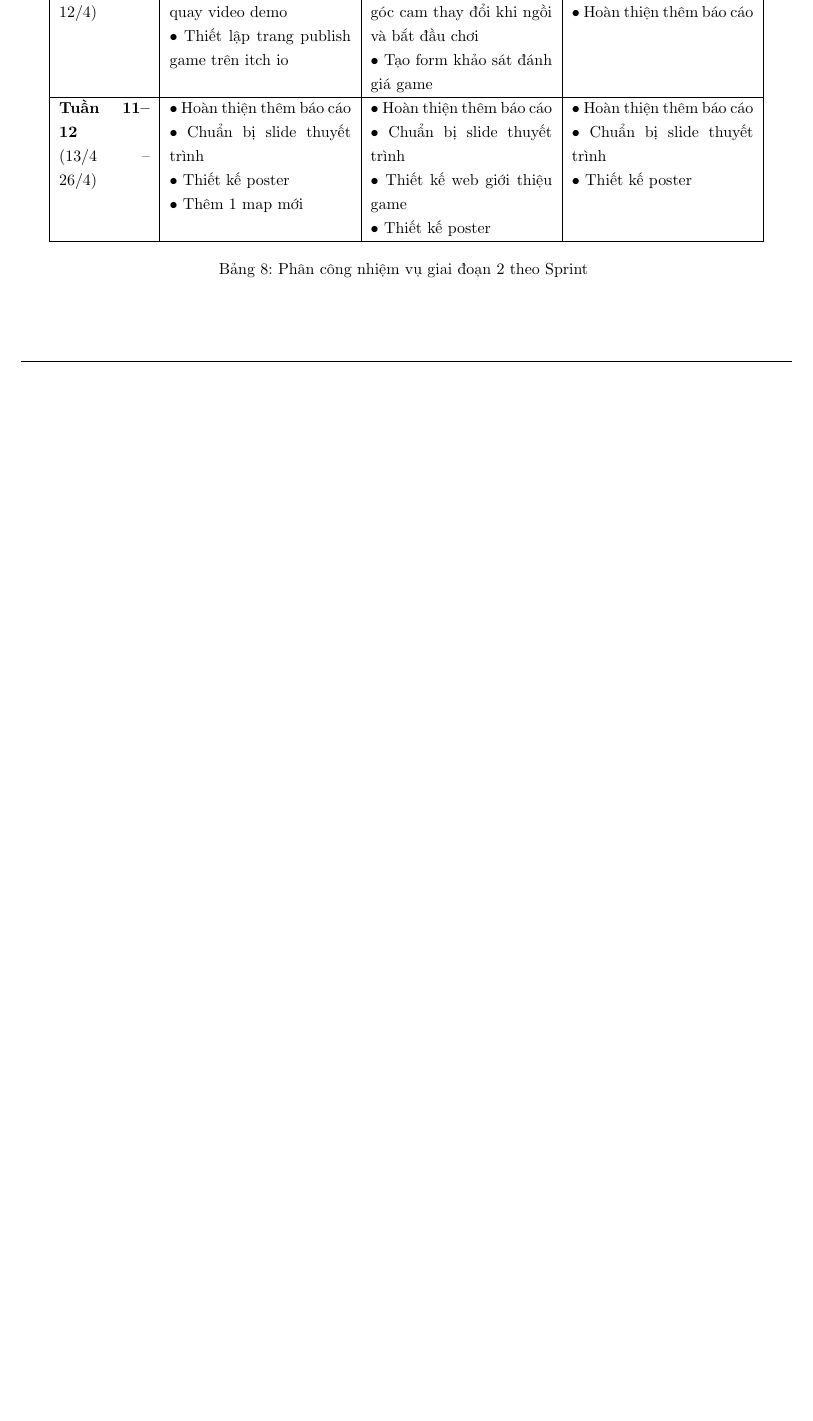
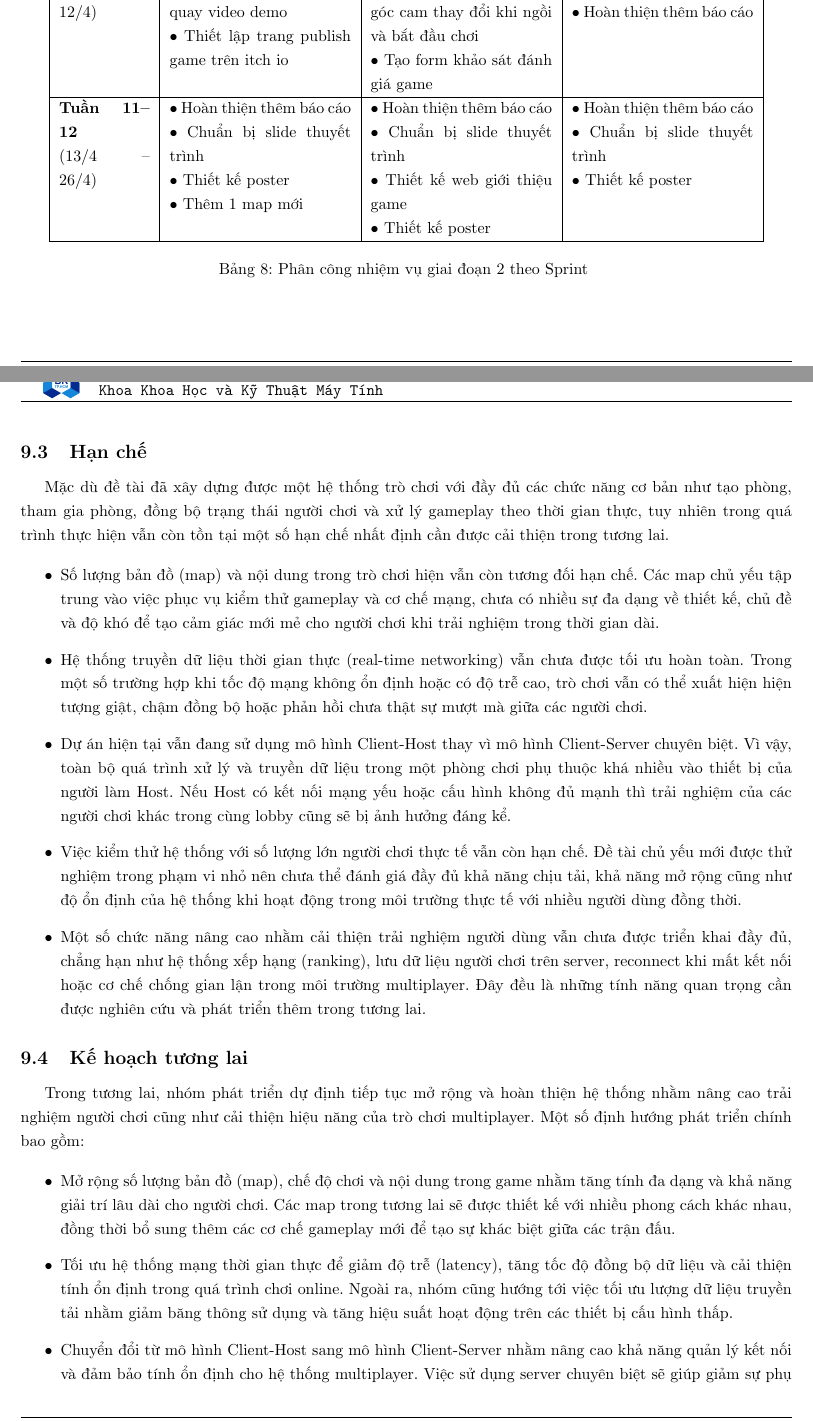
Before and after one commit to Gloxiniaaa/DATN_252_FishyBusiness_Report, a LaTeX document (main.tex, which reads 12. Tổng kết/main.tex): part of page 101 of 102 before the commit and two parts of pages 101 and 102 of 104 after it, the two joined at a grey line, cut so that both start at the same text, the shorter picture padded with empty space. Compiled offline with pdfLaTeX.

Commit message:
add limit and future plan

```diff
--- a/12. Tổng kết/main.tex
+++ b/12. Tổng kết/main.tex
@@ -338,3 +338,33 @@ Nhóm thực hiện phân chia công việc, kiểm thử kết quả và hiệu
 % \hline
 \caption{Phân công nhiệm vụ giai đoạn 2 theo Sprint}
 \end{longtable}
+
+
+\subsection{Hạn chế}
+
+Mặc dù đề tài đã xây dựng được một hệ thống trò chơi với đầy đủ các chức năng cơ bản như tạo phòng, tham gia phòng, đồng bộ trạng thái người chơi và xử lý gameplay theo thời gian thực, tuy nhiên trong quá trình thực hiện vẫn còn tồn tại một số hạn chế nhất định cần được cải thiện trong tương lai.
+
+\begin{itemize}
+    \item Số lượng bản đồ (map) và nội dung trong trò chơi hiện vẫn còn tương đối hạn chế. Các map chủ yếu tập trung vào việc phục vụ kiểm thử gameplay và cơ chế mạng, chưa có nhiều sự đa dạng về thiết kế, chủ đề và độ khó để tạo cảm giác mới mẻ cho người chơi khi trải nghiệm trong thời gian dài.
+
+    \item Hệ thống truyền dữ liệu thời gian thực (real-time networking) vẫn chưa được tối ưu hoàn toàn. Trong một số trường hợp khi tốc độ mạng không ổn định hoặc có độ trễ cao, trò chơi vẫn có thể xuất hiện hiện tượng giật, chậm đồng bộ hoặc phản hồi chưa thật sự mượt mà giữa các người chơi.
+
+    \item Dự án hiện tại vẫn đang sử dụng mô hình Client-Host thay vì mô hình Client-Server chuyên biệt. Vì vậy, toàn bộ quá trình xử lý và truyền dữ liệu trong một phòng chơi phụ thuộc khá nhiều vào thiết bị của người làm Host. Nếu Host có kết nối mạng yếu hoặc cấu hình không đủ mạnh thì trải nghiệm của các người chơi khác trong cùng lobby cũng sẽ bị ảnh hưởng đáng kể.
+
+    \item Việc kiểm thử hệ thống với số lượng lớn người chơi thực tế vẫn còn hạn chế. Đề tài chủ yếu mới được thử nghiệm trong phạm vi nhỏ nên chưa thể đánh giá đầy đủ khả năng chịu tải, khả năng mở rộng cũng như độ ổn định của hệ thống khi hoạt động trong môi trường thực tế với nhiều người dùng đồng thời.
+
+    \item Một số chức năng nâng cao nhằm cải thiện trải nghiệm người dùng vẫn chưa được triển khai đầy đủ, chẳng hạn như hệ thống xếp hạng (ranking), lưu dữ liệu người chơi trên server, reconnect khi mất kết nối hoặc cơ chế chống gian lận trong môi trường multiplayer. Đây đều là những tính năng quan trọng cần được nghiên cứu và phát triển thêm trong tương lai.
+\end{itemize}
+
+\subsection{Kế hoạch tương lai}
+
+Trong tương lai, nhóm phát triển dự định tiếp tục mở rộng và hoàn thiện hệ thống nhằm nâng cao trải nghiệm người chơi cũng như cải thiện hiệu năng của trò chơi multiplayer. Một số định hướng phát triển chính bao gồm:
+
+\begin{itemize}
+    \item Mở rộng số lượng bản đồ (map), chế độ chơi và nội dung trong game nhằm tăng tính đa dạng và khả năng giải trí lâu dài cho người chơi. Các map trong tương lai sẽ được thiết kế với nhiều phong cách khác nhau, đồng thời bổ sung thêm các cơ chế gameplay mới để tạo sự khác biệt giữa các trận đấu.
+
+    \item Tối ưu hệ thống mạng thời gian thực để giảm độ trễ (latency), tăng tốc độ đồng bộ dữ liệu và cải thiện tính ổn định trong quá trình chơi online. Ngoài ra, nhóm cũng hướng tới việc tối ưu lượng dữ liệu truyền tải nhằm giảm băng thông sử dụng và tăng hiệu suất hoạt động trên các thiết bị cấu hình thấp.
+
+    \item Chuyển đổi từ mô hình Client-Host sang mô hình Client-Server nhằm nâng cao khả năng quản lý kết nối và đảm bảo tính ổn định cho hệ thống multiplayer. Việc sử dụng server chuyên biệt sẽ giúp giảm sự phụ thuộc vào thiết bị của người làm Host, đồng thời cải thiện trải nghiệm chơi game cho tất cả người chơi trong cùng lobby.
+
+    \item Tiếp tục kiểm thử hệ thống với số lượng lớn người chơi thực tế để đánh giá khả năng chịu tải, độ ổn định và khả năng mở rộng của trò chơi trong môi trường mạng thực tế. Các kết quả kiểm thử sẽ được sử dụng để tối ưu kiến trúc hệ thống và cải thiện hiệu năng tổng thể.
```
Also changed, not shown: 1.Giới thiệu/SaboteurRule.tex (+1 -1 lines), main.tex (+1 -1 lines), 12. Tổng kết/main.tex (8 more changed lines).
